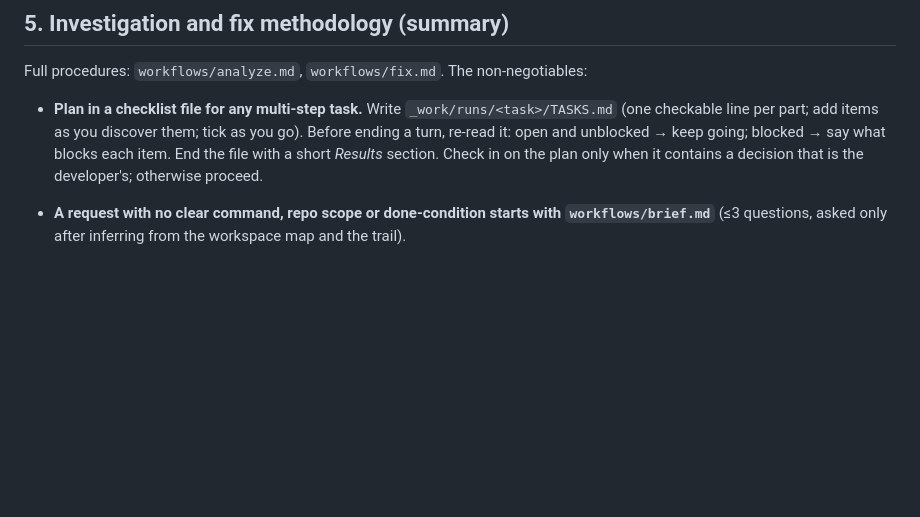
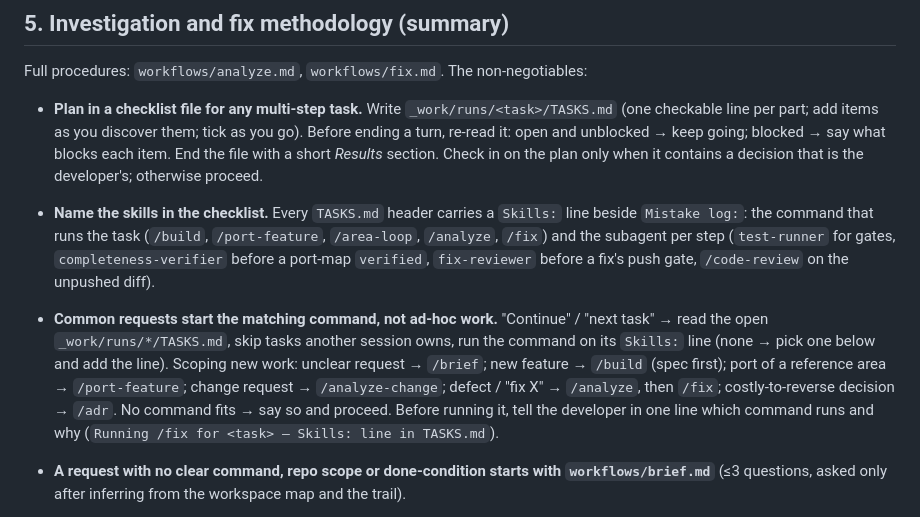
Before and after one commit to RyanPanes15/ai-workspace-template, a Markdown page: AGENTS.md, the part around the change. GitHub-like rendering; blank space fills up the shorter version.

Commit message:
workspace: skill routing for common requests, lessons L42/L43
- AGENTS.md §5: Skills: line in TASKS.md; "continue", next task, new feature,
  fix and change requests start the matching command, announced in one line.
- lessons-catalog: L42/L43 (answered-but-unwritten context, exploratory calls
  for a fact the context could state).

Co-Authored-By: Claude Opus 5.5 <noreply@anthropic.com>

```diff
--- a/AGENTS.md
+++ b/AGENTS.md
@@ -196,6 +196,19 @@ Full procedures: `workflows/analyze.md`, `workflows/fix.md`. The non-negotiables
   going; blocked → say what blocks each item. End the file with a short *Results*
   section. Check in on the plan only when it contains a decision that is the
   developer's; otherwise proceed.
+- **Name the skills in the checklist.** Every `TASKS.md` header carries a `Skills:` line
+  beside `Mistake log:`: the command that runs the task (`/build`, `/port-feature`,
+  `/area-loop`, `/analyze`, `/fix`) and the subagent per step (`test-runner` for gates,
+  `completeness-verifier` before a port-map `verified`, `fix-reviewer` before a fix's
+  push gate, `/code-review` on the unpushed diff).
+- **Common requests start the matching command, not ad-hoc work.** "Continue" / "next
+  task" → read the open `_work/runs/*/TASKS.md`, skip tasks another session owns, run the
+  command on its `Skills:` line (none → pick one below and add the line). Scoping new
+  work: unclear request → `/brief`; new feature → `/build` (spec first); port of a
+  reference area → `/port-feature`; change request → `/analyze-change`; defect / "fix X"
+  → `/analyze`, then `/fix`; costly-to-reverse decision → `/adr`. No command fits → say
+  so and proceed. Before running it, tell the developer in one line which command runs
+  and why (`Running /fix for <task> — Skills: line in TASKS.md`).
 - **A request with no clear command, repo scope or done-condition starts with
   `workflows/brief.md`** (≤3 questions, asked only after inferring from the workspace
   map and the trail).
```
Also changed, not shown: docs/lessons-catalog.md (+2 -0 lines).
